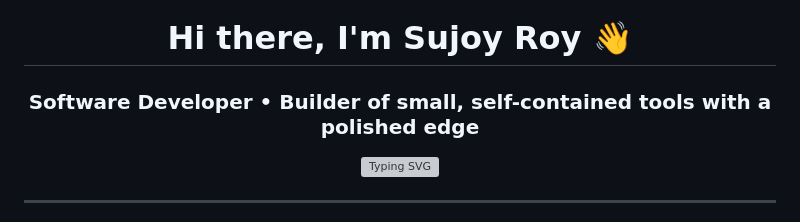
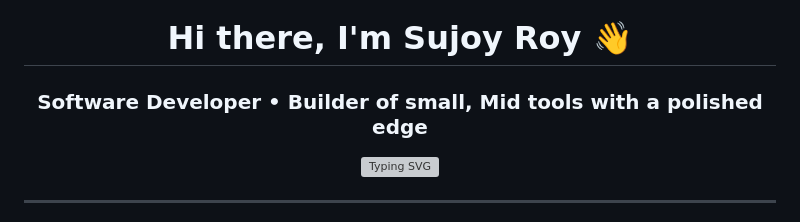
Before and after one commit to Sujoyzz7/Sujoyzz7, a Markdown page: README.md, the part around the change. GitHub-like rendering; grey boxes are pictures that could not be loaded.

Commit message:
Update subtitle in README.md

```diff
--- a/README.md
+++ b/README.md
@@ -1,6 +1,6 @@
 <h1 align="center">Hi there, I'm Sujoy Roy 👋</h1>
 
-<h3 align="center">Software Developer • Builder of small, self-contained tools with a polished edge</h3>
+<h3 align="center">Software Developer • Builder of small, Mid tools with a polished edge</h3>
 
 <p align="center">
   <img src="https://readme-typing-svg.demolab.com?font=Fira+Code&size=20&pause=1000&color=2EE6D6&center=true&vCenter=true&width=600&lines=Building+real-time+apps+with+Node.js+%26+Supabase;Writing+clean+CLI+tools+in+Python;Crafting+interactive%2C+themed+UIs;Always+learning+something+new" alt="Typing SVG" />
```
